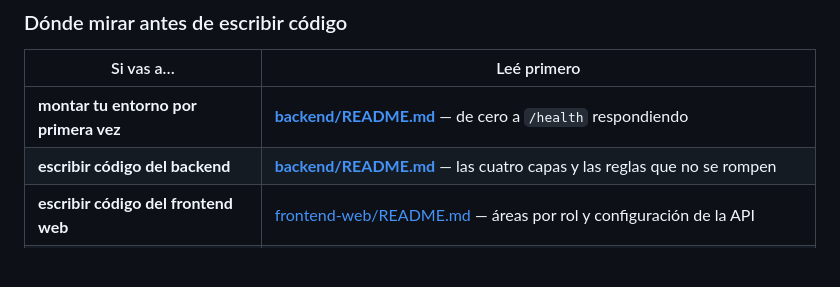
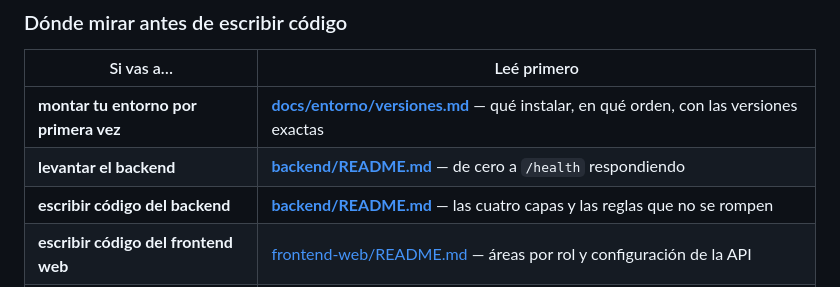
Before and after one commit to MatiusProg/e_comerce_Ropa_virtual, a Markdown page: README.md, the part around the change. GitHub-like rendering; blank space fills up the shorter version.

```diff
--- a/README.md
+++ b/README.md
@@ -193,7 +193,8 @@ la defensa no hay que traducir entre uno y otro.
 
 | Si vas a… | Leé primero |
 |---|---|
-| **montar tu entorno por primera vez** | **[backend/README.md](backend/README.md)** — de cero a `/health` respondiendo |
+| **montar tu entorno por primera vez** | **[docs/entorno/versiones.md](docs/entorno/versiones.md)** — qué instalar, en qué orden, con las versiones exactas |
+| **levantar el backend** | **[backend/README.md](backend/README.md)** — de cero a `/health` respondiendo |
 | **escribir código del backend** | **[backend/README.md](backend/README.md)** — las cuatro capas y las reglas que no se rompen |
 | **escribir código del frontend web** | [frontend-web/README.md](frontend-web/README.md) — áreas por rol y configuración de la API |
 | **tocar el vestidor virtual** | **[mobile/README.md](mobile/README.md)** — cómo funciona la superposición y qué necesita de las imágenes |
```
Also changed, not shown: docs/entorno/versiones.md (added, +180 -0 lines).
